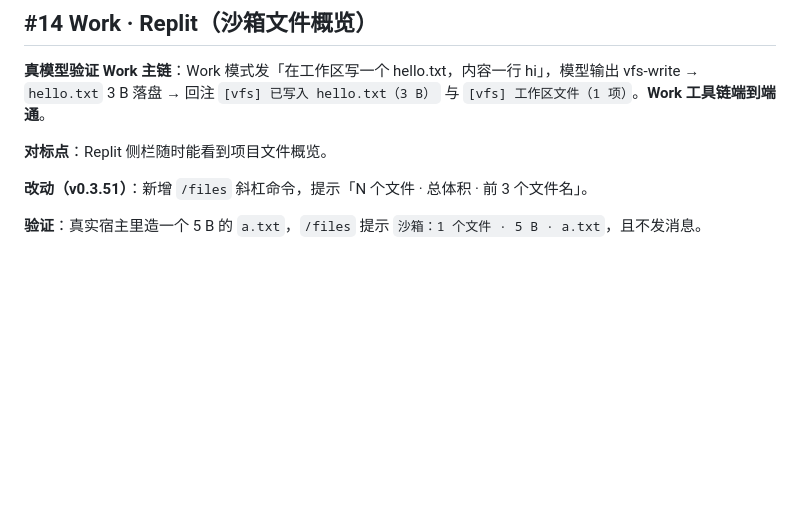
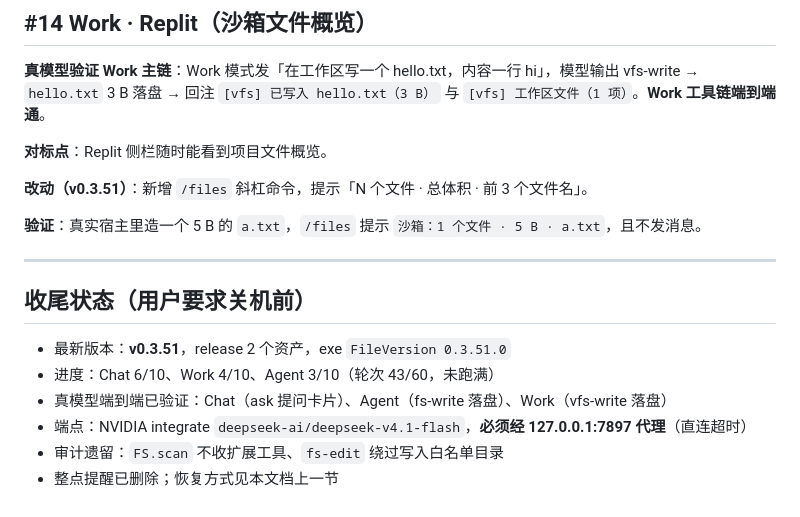
Before and after one commit to tsgqjxhn/SoloChat, a Markdown page: docs/对标记录.md, the part around the change. Rendered like a GitHub page; blank space fills up the shorter version.

Commit message:
收尾记录：v0.3.51 状态与遗留项

```diff
--- a/docs/对标记录.md
+++ b/docs/对标记录.md
@@ -271,3 +271,14 @@
 **改动（v0.3.51）**：新增 `/files` 斜杠命令，提示「N 个文件 · 总体积 · 前 3 个文件名」。
 
 **验证**：真实宿主里造一个 5 B 的 `a.txt`，`/files` 提示 `沙箱：1 个文件 · 5 B · a.txt`，且不发消息。
+
+---
+
+## 收尾状态（用户要求关机前）
+
+- 最新版本：**v0.3.51**，release 2 个资产，exe `FileVersion 0.3.51.0`
+- 进度：Chat 6/10、Work 4/10、Agent 3/10（轮次 43/60，未跑满）
+- 真模型端到端已验证：Chat（ask 提问卡片）、Agent（fs-write 落盘）、Work（vfs-write 落盘）
+- 端点：NVIDIA integrate `deepseek-ai/deepseek-v4.1-flash`，**必须经 127.0.0.1:7897 代理**（直连超时）
+- 审计遗留：`FS.scan` 不收扩展工具、`fs-edit` 绕过写入白名单目录
+- 整点提醒已删除；恢复方式见本文档上一节
```
